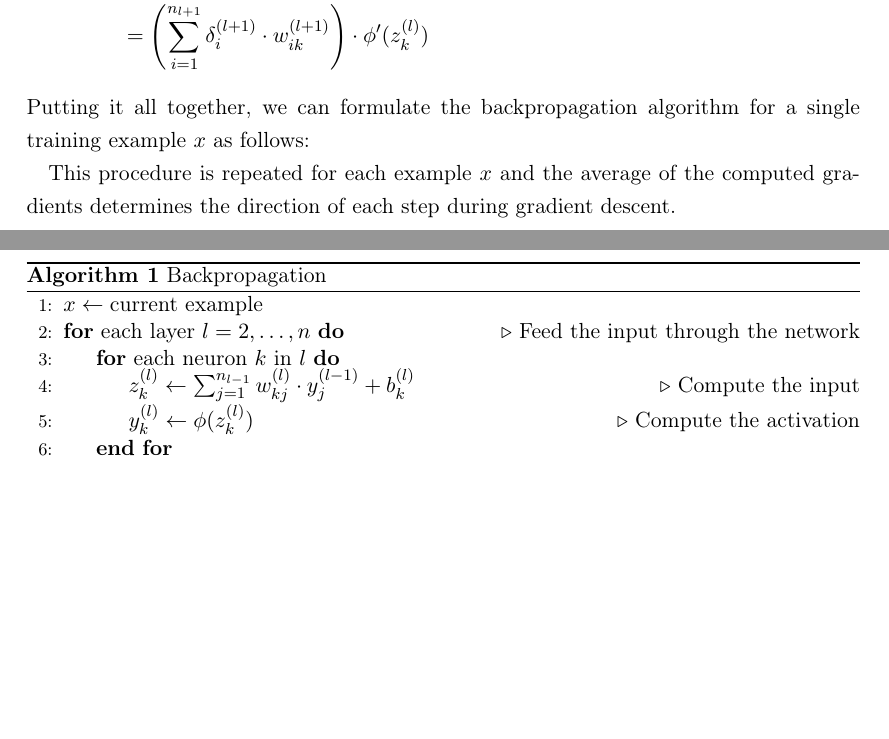
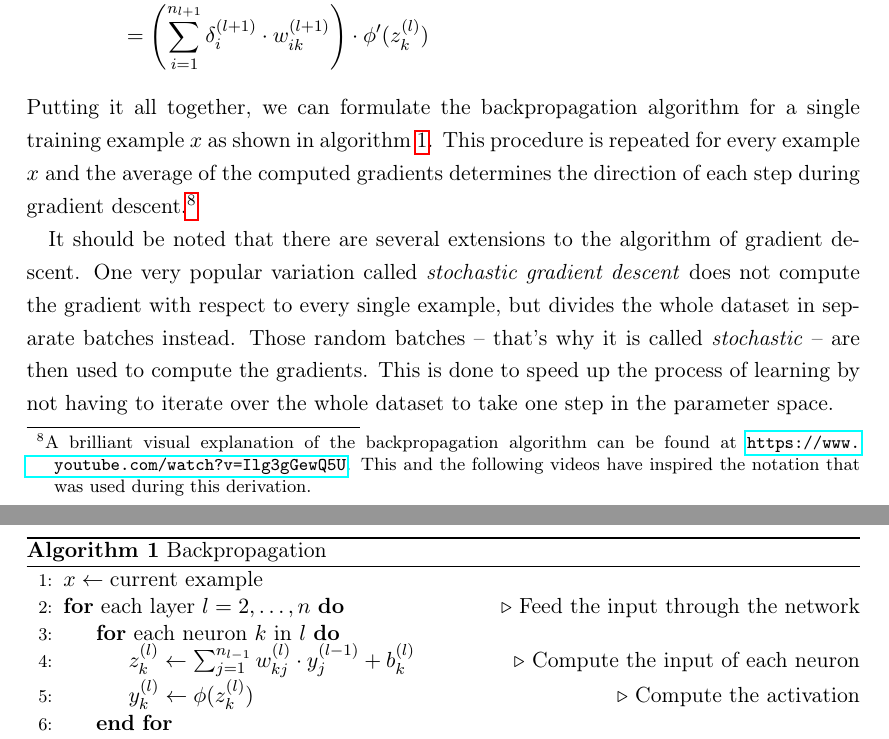
Before and after one commit to chr-peters/bachelors_thesis, a LaTeX thesis (thesis/bachelorthesis_christian_peters.tex, which reads thesis/fundamentals.tex): two parts of pages 18 and 19 of 25 before the commit and two parts of pages 18 and 19 of 26 after it, joined at a grey line, cut so that both start at the same text, the shorter picture padded with empty space. Compiled offline with pdfLaTeX.

Commit message:
finished section on backpropagation

```diff
--- a/thesis/fundamentals.tex
+++ b/thesis/fundamentals.tex
@@ -635,15 +635,18 @@ computed like this:
   \end{split}
 \end{equation}
 Putting it all together, we can formulate the backpropagation
-algorithm for a single training example \(x\) as follows:
+algorithm for a single training example \(x\) as shown in algorithm
+\ref{backpropagation}.
 \begin{algorithm}
   \caption{Backpropagation}
+  \label{backpropagation}
   \begin{algorithmic}[1]
     \State \(x\gets \text{current example}\)
     \For{each layer \(l=2,\ldots,n\)}\Comment{Feed the input through the network}
       \For{each neuron \(k\) in \(l\)}
         \State \(z_k^{(l)}\gets \sum_{j=1}^{n_{l-1}}{w_{kj}^{(l)} \cdot
-          y_j^{(l-1)}} + b_k^{(l)}\)\Comment{Compute the input}
+          y_j^{(l-1)}} + b_k^{(l)}\)\Comment{Compute the input of each
+        neuron}
         \State \(y_k^{(l)}\gets \phi(z_k^{(l)})\)\Comment{Compute the
           activation}
       \EndFor
@@ -670,9 +673,22 @@ algorithm for a single training example \(x\) as follows:
     \State\textbf{return }\(\nabla L_x(w, b)\)\Comment{Return the gradient of \(L_x\)}
   \end{algorithmic}
 \end{algorithm}
+This procedure is repeated for every example \(x\) and the average of
+the computed gradients determines the direction of each step during
+gradient descent.\footnote{A brilliant visual explanation of the
+  backpropagation algorithm can be found at
+  \url{https://www.youtube.com/watch?v=Ilg3gGewQ5U}. This and the
+  following videos have inspired the notation that was used during this
+  derivation.}
 
-This procedure is repeated for each example \(x\) and the average of
-the computed gradients determines the direction of each step during
-gradient descent.
+It should be noted that there are several extensions to the algorithm
+of gradient descent. One very popular variation called
+\textit{stochastic gradient descent} does not compute the gradient
+with respect to every single example, but divides the whole dataset in
+separate batches instead. Those random batches -- that's why it is
+called \textit{stochastic} -- are then used to compute the gradients.
+This is done to speed up the process of learning by not
+having to iterate over the whole dataset to take one step in the
+parameter space.
 
 \section{Deep Networks}
```
Also changed, not shown: thesis/bachelorthesis_christian_peters.pdf.
